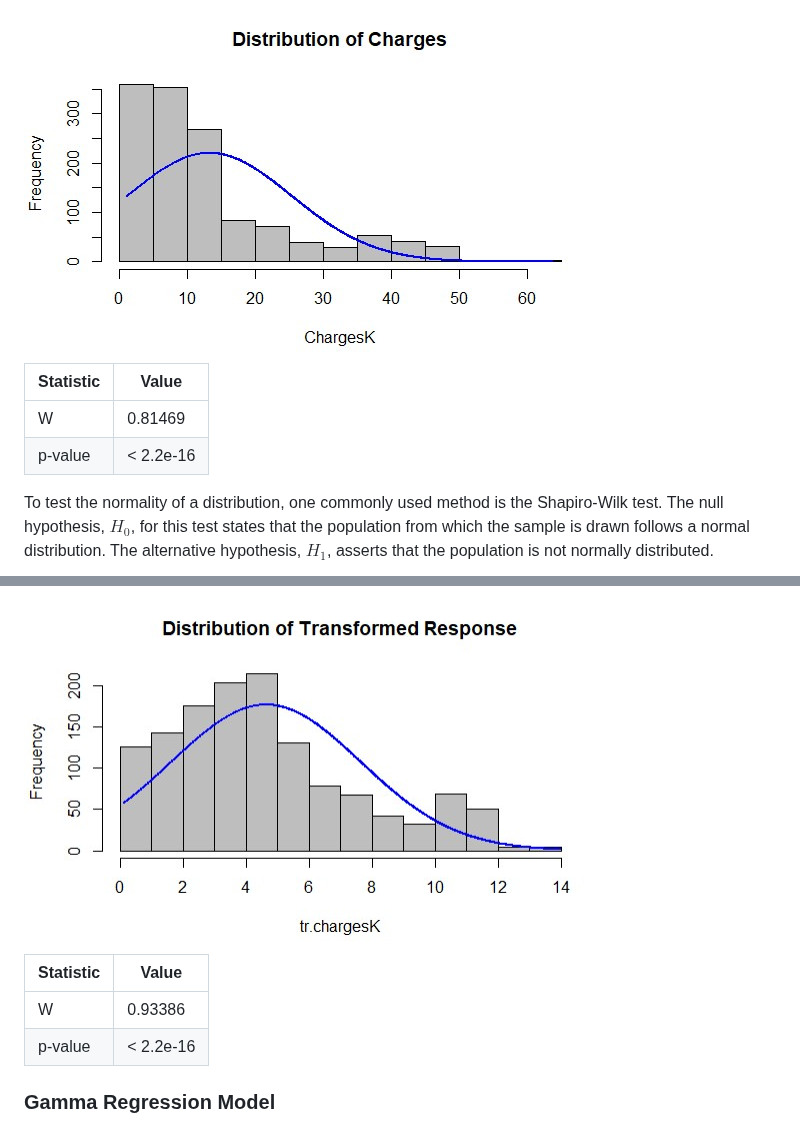
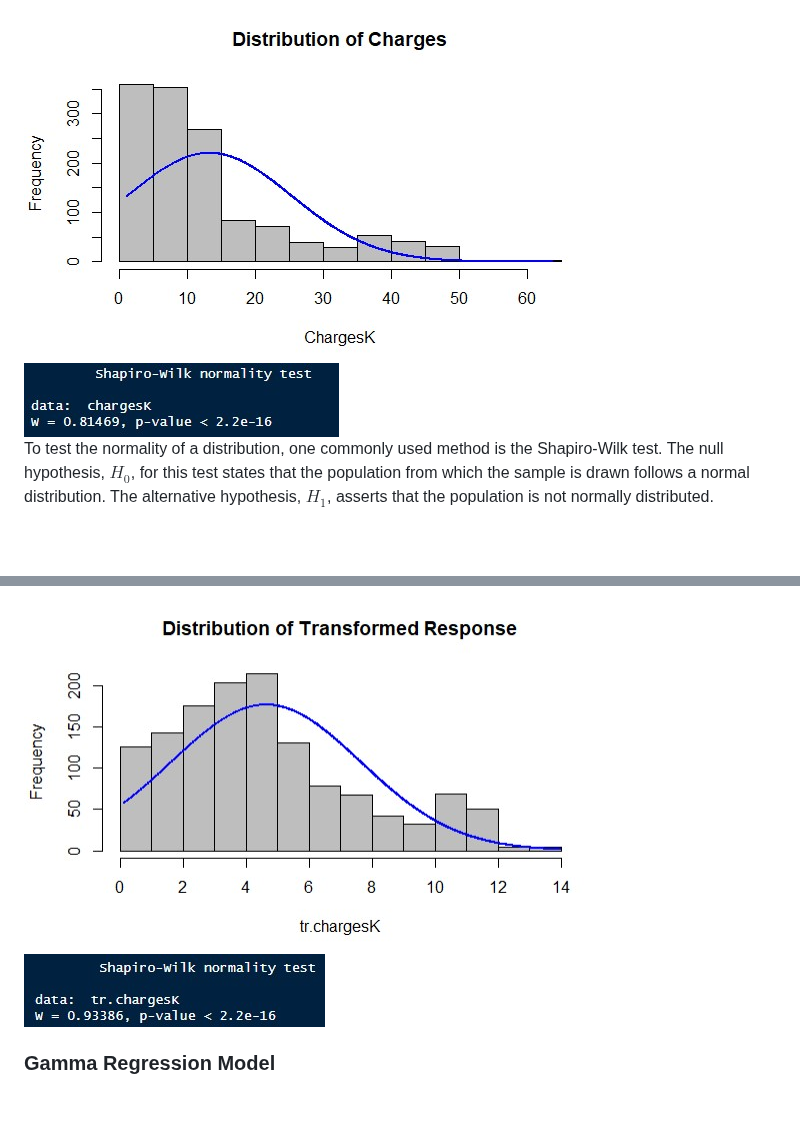
Before and after one commit to n8tmps/insurance-premium, a Markdown page: README.md, 2 parts joined by grey strips. GitHub-like rendering; blank space fills up the shorter version.

```diff
--- a/README.md
+++ b/README.md
@@ -39,12 +39,7 @@ The original dataset did not contain any missing or undefined values. For this a
 After plotting the individual medical costs billed by health insurance, the distribution appears to not be normally distributed as supported by the histogram and the normality tests. Many statistical methods assume that the residuals of the data are normally distributed. Right-skewed data can violate these assumptions, leading to incorrect inferences and results.
 
 <img src="charges.jpg" />
-
-| Statistic | Value        |
-|-----------|--------------|
-| W         | 0.81469      |
-| p-value   | < 2.2e-16    |
-
+<img src="norm.jpg" />
 
 To test the normality of a distribution, one commonly used method is the Shapiro-Wilk test. The null hypothesis, $H_0$, for this test states that the population from which the sample is drawn follows a normal distribution. The alternative hypothesis, $H_1$, asserts that the population is not normally distributed.
 
@@ -78,11 +73,7 @@ The fitted mean for the Box-Cox transformed response is:
 The optimal $\lambda$ was computed to be $0.25$, which prompted for a square root transformation of $2 ( 1 - \frac{1}{\sqrt{y}})$. However, after plotting a histogram to the transformed response and conducting a normality test, the p-value was smaller than 0.05, and the transformed response remained not normally distributed.
 
 <img src="coxtr.jpg" />
-
-| Statistic | Value        |
-|-----------|--------------|
-| W         | 0.93386      |
-| p-value   | < 2.2e-16    |
+<img src="trnorm.jpg" />
 
 ### Gamma Regression Model
 A gamma regression, alternatively, was fitted to the positive response with a right-skewed distribution. In this model, $y$ has a gamma distribution with the density
```
